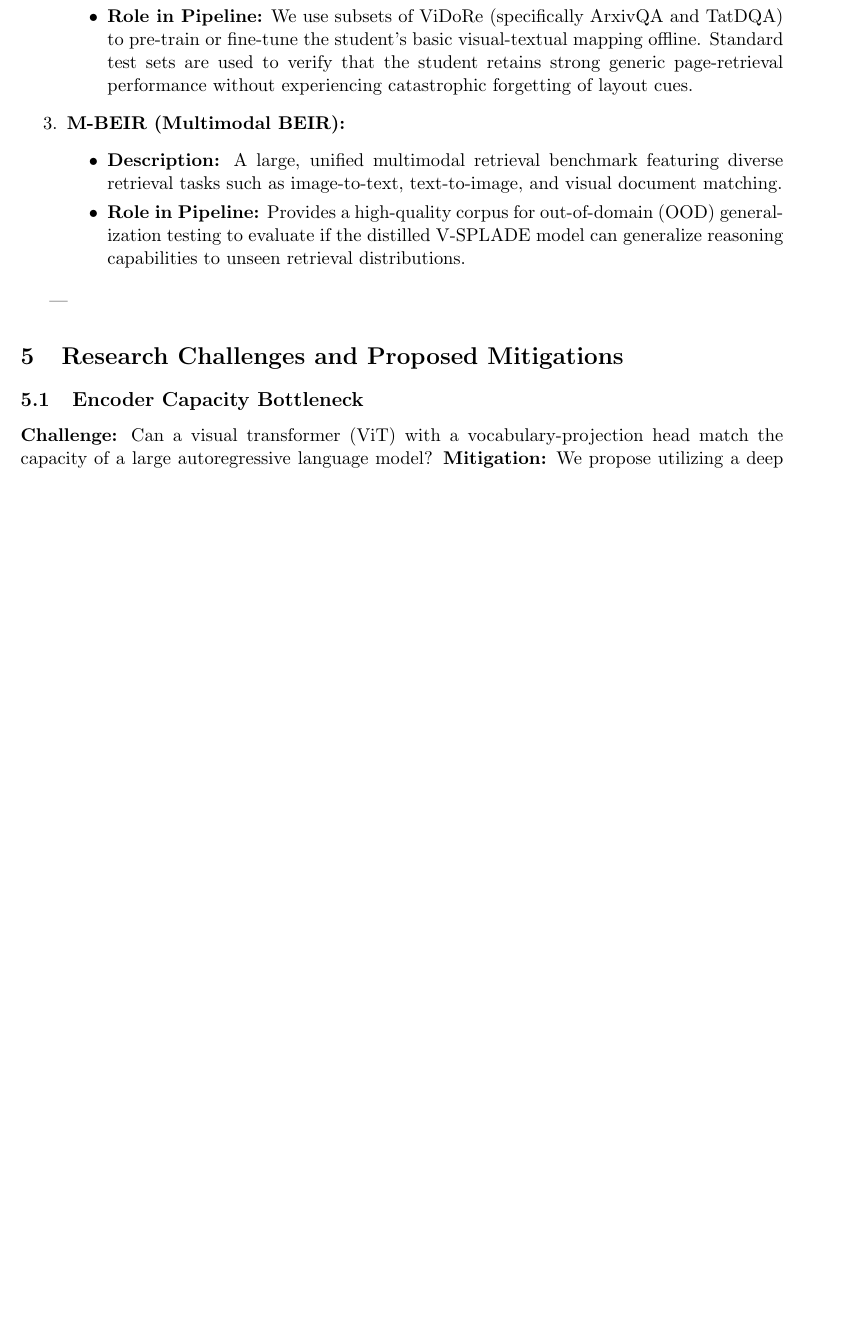
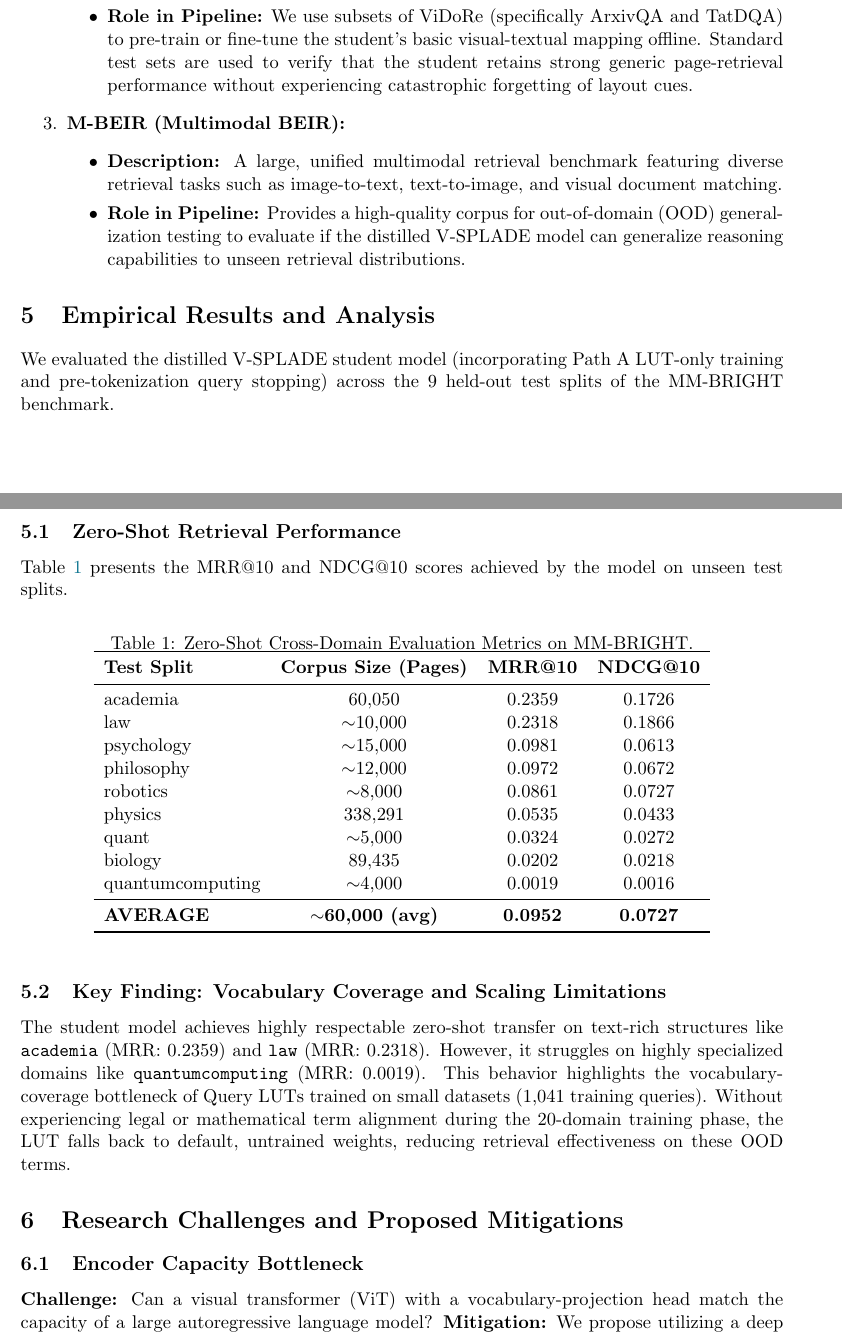
Before and after one commit to eschafir/lqe, a LaTeX paper (docs/hive_vsplade_distillation.tex): part of page 6 of 7 before the commit and two parts of pages 6 and 7 of 7 after it, the two joined at a grey line, cut so that both start at the same text, the shorter picture padded with empty space. Compiled offline with pdfLaTeX.

Commit message:
Update docs/hive_vsplade_distillation.tex with final empirical evaluation results across 9 held-out splits

```diff
--- a/docs/hive_vsplade_distillation.tex
+++ b/docs/hive_vsplade_distillation.tex
@@ -240,7 +240,38 @@ To develop and evaluate the reasoning capabilities of the distilled student mode
     \end{itemize}
 \end{enumerate}
 
----
+\section{Empirical Results and Analysis}
+We evaluated the distilled V-SPLADE student model (incorporating Path A LUT-only training and pre-tokenization query stopping) across the 9 held-out test splits of the MM-BRIGHT benchmark.
+
+\subsection{Zero-Shot Retrieval Performance}
+Table~\ref{tab:zero_shot_results} presents the MRR@10 and NDCG@10 scores achieved by the model on unseen test splits.
+
+\begin{table}[htbp]
+\centering
+\caption{Zero-Shot Cross-Domain Evaluation Metrics on MM-BRIGHT.}
+\label{tab:zero_shot_results}
+\begin{tabular}{lccc}
+\toprule
+\textbf{Test Split} & \textbf{Corpus Size (Pages)} & \textbf{MRR@10} & \textbf{NDCG@10} \\
+\midrule
+academia & 60,050 & 0.2359 & 0.1726 \\
+law & $\sim$10,000 & 0.2318 & 0.1866 \\
+psychology & $\sim$15,000 & 0.0981 & 0.0613 \\
+philosophy & $\sim$12,000 & 0.0972 & 0.0672 \\
+robotics & $\sim$8,000 & 0.0861 & 0.0727 \\
+physics & 338,291 & 0.0535 & 0.0433 \\
+quant & $\sim$5,000 & 0.0324 & 0.0272 \\
+biology & 89,435 & 0.0202 & 0.0218 \\
+quantumcomputing & $\sim$4,000 & 0.0019 & 0.0016 \\
+\midrule
+\textbf{AVERAGE} & \textbf{$\sim$60,000 (avg)} & \textbf{0.0952} & \textbf{0.0727} \\
+\bottomrule
+\end{tabular}
+\end{table}
+
+\subsection{Key Finding: Vocabulary Coverage and Scaling Limitations}
+The student model achieves highly respectable zero-shot transfer on text-rich structures like \texttt{academia} (MRR: 0.2359) and \texttt{law} (MRR: 0.2318). However, it struggles on highly specialized domains like \texttt{quantumcomputing} (MRR: 0.0019).
+This behavior highlights the vocabulary-coverage bottleneck of Query LUTs trained on small datasets (1,041 training queries). Without experiencing legal or mathematical term alignment during the 20-domain training phase, the LUT falls back to default, untrained weights, reducing retrieval effectiveness on these OOD terms.
 
 \section{Research Challenges and Proposed Mitigations}
 
```
